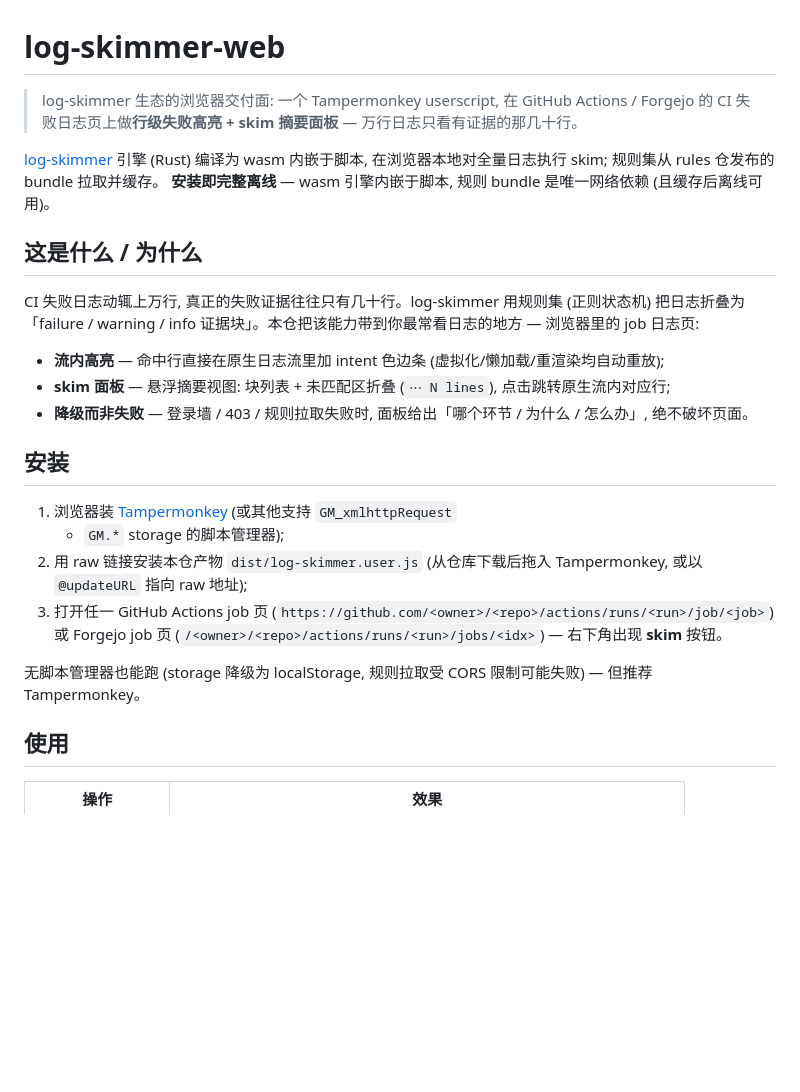
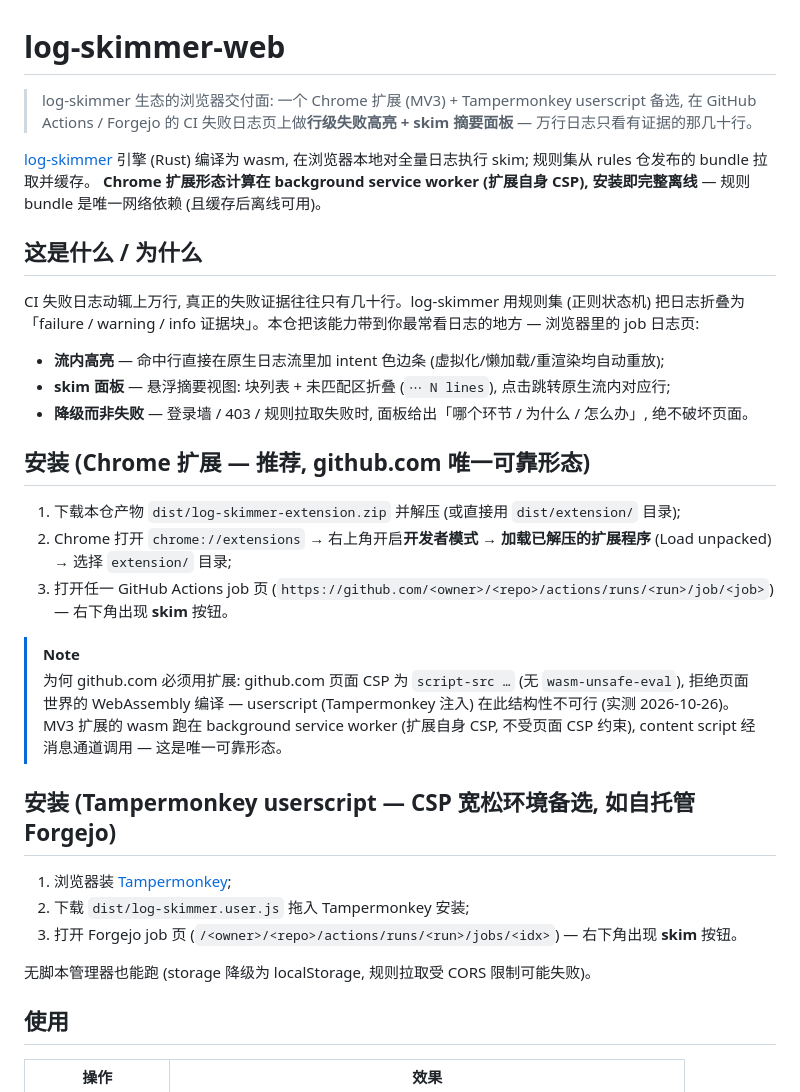
Before and after one commit to luochen1990/log-skimmer-extension, a Markdown page: README.md, the part around the change. GitHub-like rendering; blank space fills up the shorter version.

Commit message:
docs: MV3 主形态安装指引 + CSP 实测事实登记 (README/AGENTS)

```diff
--- a/README.md
+++ b/README.md
@@ -1,11 +1,13 @@
 # log-skimmer-web
 
-> log-skimmer 生态的浏览器交付面: 一个 Tampermonkey userscript, 在 GitHub Actions / Forgejo
-> 的 CI 失败日志页上做**行级失败高亮 + skim 摘要面板** — 万行日志只看有证据的那几十行。
+> log-skimmer 生态的浏览器交付面: 一个 Chrome 扩展 (MV3) + Tampermonkey userscript 备选,
+> 在 GitHub Actions / Forgejo 的 CI 失败日志页上做**行级失败高亮 + skim 摘要面板** —
+> 万行日志只看有证据的那几十行。
 
-[log-skimmer](https://github.com/luochen1990/log-skimmer) 引擎 (Rust) 编译为 wasm 内嵌于脚本,
+[log-skimmer](https://github.com/luochen1990/log-skimmer) 引擎 (Rust) 编译为 wasm,
 在浏览器本地对全量日志执行 skim; 规则集从 rules 仓发布的 bundle 拉取并缓存。
-**安装即完整离线** — wasm 引擎内嵌于脚本, 规则 bundle 是唯一网络依赖 (且缓存后离线可用)。
+**Chrome 扩展形态计算在 background service worker (扩展自身 CSP), 安装即完整离线** —
+规则 bundle 是唯一网络依赖 (且缓存后离线可用)。
 
 ## 这是什么 / 为什么
 
@@ -18,19 +20,28 @@ CI 失败日志动辄上万行, 真正的失败证据往往只有几十行。log
 - **降级而非失败** — 登录墙 / 403 / 规则拉取失败时, 面板给出「哪个环节 / 为什么 / 怎么办」,
   绝不破坏页面。
 
-## 安装
+## 安装 (Chrome 扩展 — 推荐, github.com 唯一可靠形态)
 
-1. 浏览器装 [Tampermonkey](https://www.tampermonkey.net/) (或其他支持 `GM_xmlhttpRequest`
-   - `GM.*` storage 的脚本管理器);
-2. 用 raw 链接安装本仓产物 `dist/log-skimmer.user.js`
-   (从仓库下载后拖入 Tampermonkey, 或以 `@updateURL` 指向 raw 地址);
+1. 下载本仓产物 `dist/log-skimmer-extension.zip` 并解压 (或直接用 `dist/extension/` 目录);
+2. Chrome 打开 `chrome://extensions` → 右上角开启**开发者模式** → **加载已解压的扩展程序**
+   (Load unpacked) → 选择 `extension/` 目录;
 3. 打开任一 GitHub Actions job 页
    (`https://github.com/<owner>/<repo>/actions/runs/<run>/job/<job>`)
-   或 Forgejo job 页 (`/<owner>/<repo>/actions/runs/<run>/jobs/<idx>`) —
-   右下角出现 **skim** 按钮。
+   — 右下角出现 **skim** 按钮。
 
-无脚本管理器也能跑 (storage 降级为 localStorage, 规则拉取受 CORS 限制可能失败) —
-但推荐 Tampermonkey。
+> [!NOTE]
+> 为何 github.com 必须用扩展: github.com 页面 CSP 为 `script-src …` (无 `wasm-unsafe-eval`),
+> 拒绝页面世界的 WebAssembly 编译 — userscript (Tampermonkey 注入) 在此结构性不可行
+> (实测 2026-10-26)。MV3 扩展的 wasm 跑在 background service worker (扩展自身 CSP,
+> 不受页面 CSP 约束), content script 经消息通道调用 — 这是唯一可靠形态。
+
+## 安装 (Tampermonkey userscript — CSP 宽松环境备选, 如自托管 Forgejo)
+
+1. 浏览器装 [Tampermonkey](https://www.tampermonkey.net/);
+2. 下载 `dist/log-skimmer.user.js` 拖入 Tampermonkey 安装;
+3. 打开 Forgejo job 页 (`/<owner>/<repo>/actions/runs/<run>/jobs/<idx>`) — 右下角出现 **skim** 按钮。
+
+无脚本管理器也能跑 (storage 降级为 localStorage, 规则拉取受 CORS 限制可能失败)。
 
 ## 使用
 
```
Also changed, not shown: AGENTS.md (+21 -5 lines).
